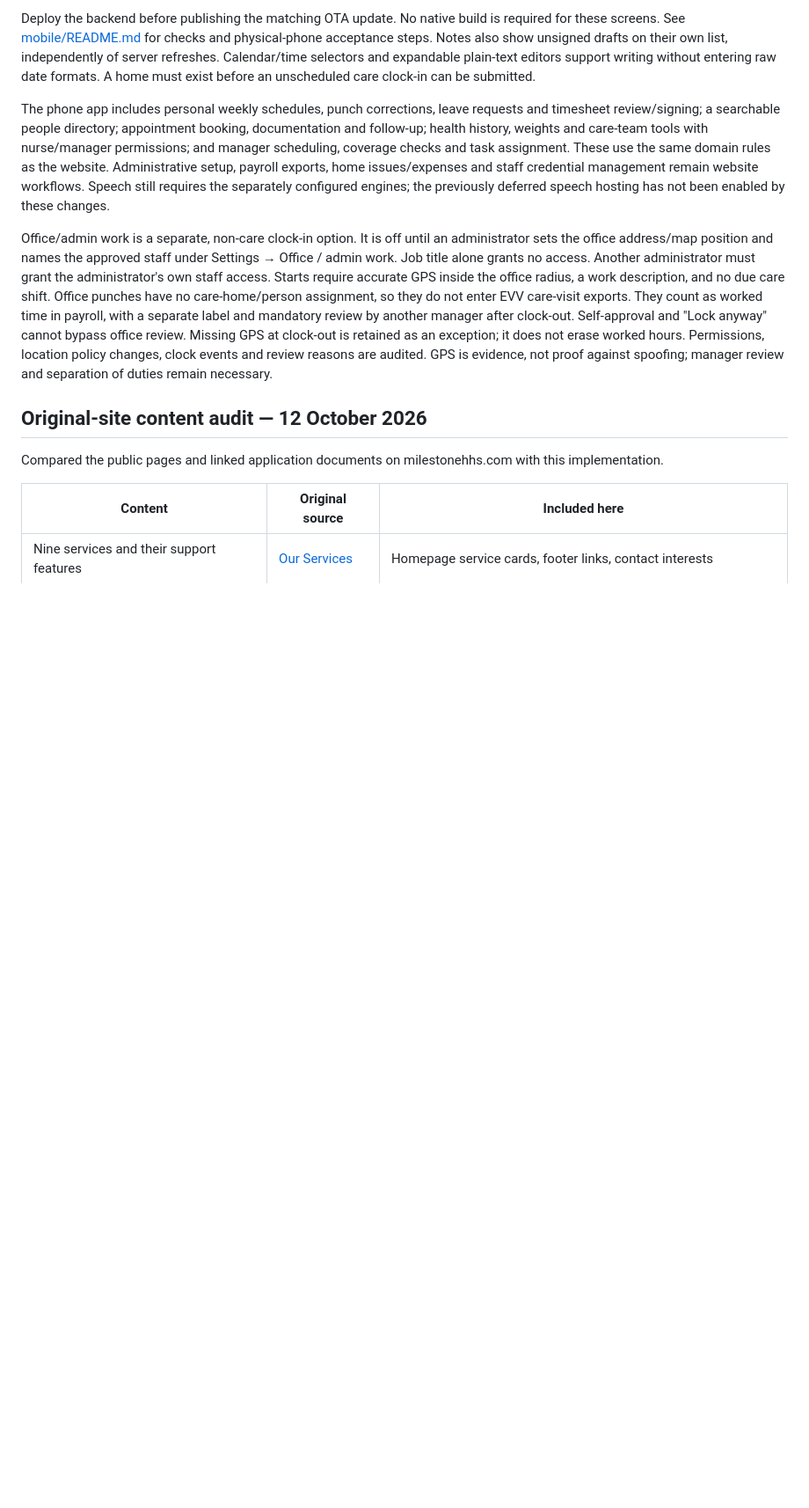
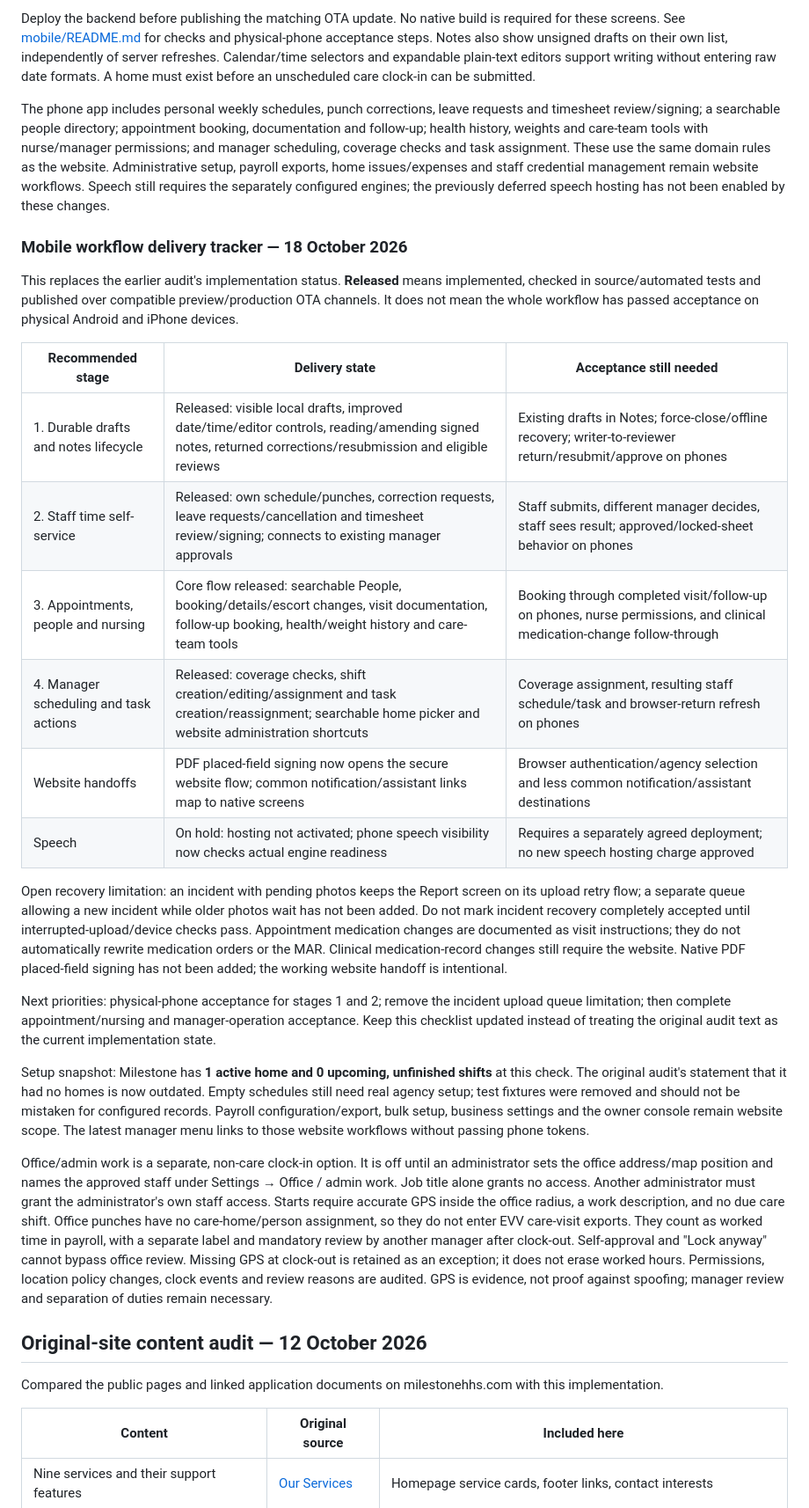
Before and after one commit to KRISSBAJO/mohuddle-care, a Markdown page: README.md, the part around the change. Shown at 88% size. Drawn GitHub-style; blank space fills up the shorter version.

Commit message:
[skip render] Track mobile workflow delivery and remaining acceptance gaps

```diff
--- a/README.md
+++ b/README.md
@@ -238,6 +238,38 @@ setup, payroll exports, home issues/expenses and staff credential management rem
 Speech still requires the separately configured engines; the previously deferred speech hosting has
 not been enabled by these changes.
 
+### Mobile workflow delivery tracker — 18 October 2026
+
+This replaces the earlier audit's implementation status. **Released** means implemented, checked in
+source/automated tests and published over compatible preview/production OTA channels. It does not
+mean the whole workflow has passed acceptance on physical Android and iPhone devices.
+
+| Recommended stage | Delivery state | Acceptance still needed |
+| --- | --- | --- |
+| 1. Durable drafts and notes lifecycle | Released: visible local drafts, improved date/time/editor controls, reading/amending signed notes, returned corrections/resubmission and eligible reviews | Existing drafts in Notes; force-close/offline recovery; writer-to-reviewer return/resubmit/approve on phones |
+| 2. Staff time self-service | Released: own schedule/punches, correction requests, leave requests/cancellation and timesheet review/signing; connects to existing manager approvals | Staff submits, different manager decides, staff sees result; approved/locked-sheet behavior on phones |
+| 3. Appointments, people and nursing | Core flow released: searchable People, booking/details/escort changes, visit documentation, follow-up booking, health/weight history and care-team tools | Booking through completed visit/follow-up on phones, nurse permissions, and clinical medication-change follow-through |
+| 4. Manager scheduling and task actions | Released: coverage checks, shift creation/editing/assignment and task creation/reassignment; searchable home picker and website administration shortcuts | Coverage assignment, resulting staff schedule/task and browser-return refresh on phones |
+| Website handoffs | PDF placed-field signing now opens the secure website flow; common notification/assistant links map to native screens | Browser authentication/agency selection and less common notification/assistant destinations |
+| Speech | On hold: hosting not activated; phone speech visibility now checks actual engine readiness | Requires a separately agreed deployment; no new speech hosting charge approved |
+
+Open recovery limitation: an incident with pending photos keeps the Report screen on its upload
+retry flow; a separate queue allowing a new incident while older photos wait has not been added.
+Do not mark incident recovery completely accepted until interrupted-upload/device checks pass.
+Appointment medication changes are documented as visit instructions; they do not automatically
+rewrite medication orders or the MAR. Clinical medication-record changes still require the website.
+Native PDF placed-field signing has not been added; the working website handoff is intentional.
+
+Next priorities: physical-phone acceptance for stages 1 and 2; remove the incident upload queue
+limitation; then complete appointment/nursing and manager-operation acceptance. Keep this checklist
+updated instead of treating the original audit text as the current implementation state.
+
+Setup snapshot: Milestone has **1 active home and 0 upcoming, unfinished shifts** at this check.
+The original audit's statement that it had no homes is now outdated. Empty schedules still need
+real agency setup; test fixtures were removed and should not be mistaken for configured records.
+Payroll configuration/export, bulk setup, business settings and the owner console remain website
+scope. The latest manager menu links to those website workflows without passing phone tokens.
+
 Office/admin work is a separate, non-care clock-in option. It is off until an administrator sets
 the office address/map position and names the approved staff under Settings → Office / admin work.
 Job title alone grants no access. Another administrator must grant the administrator's own staff
```
